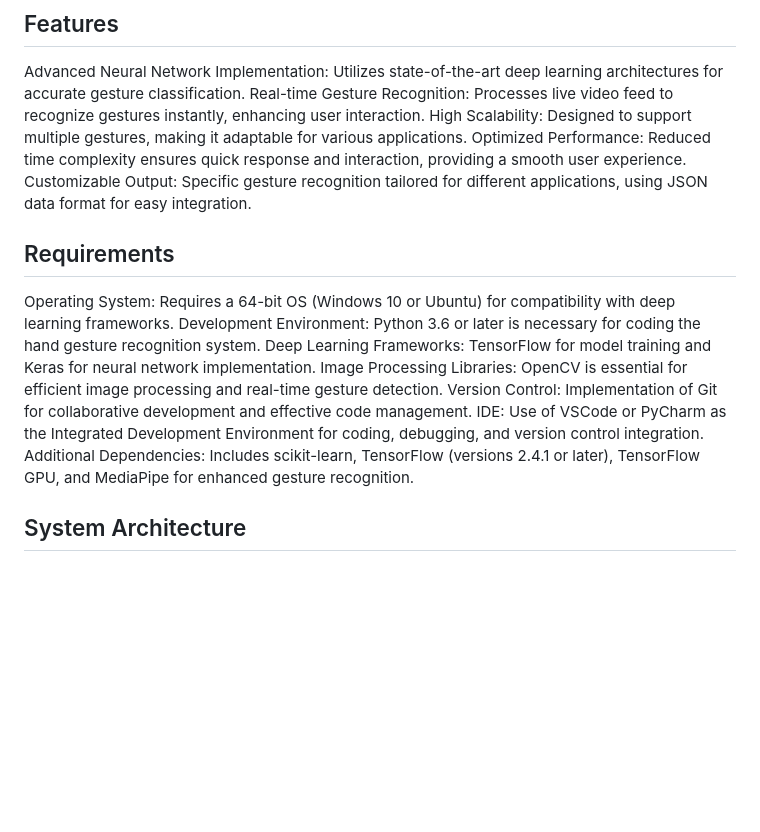
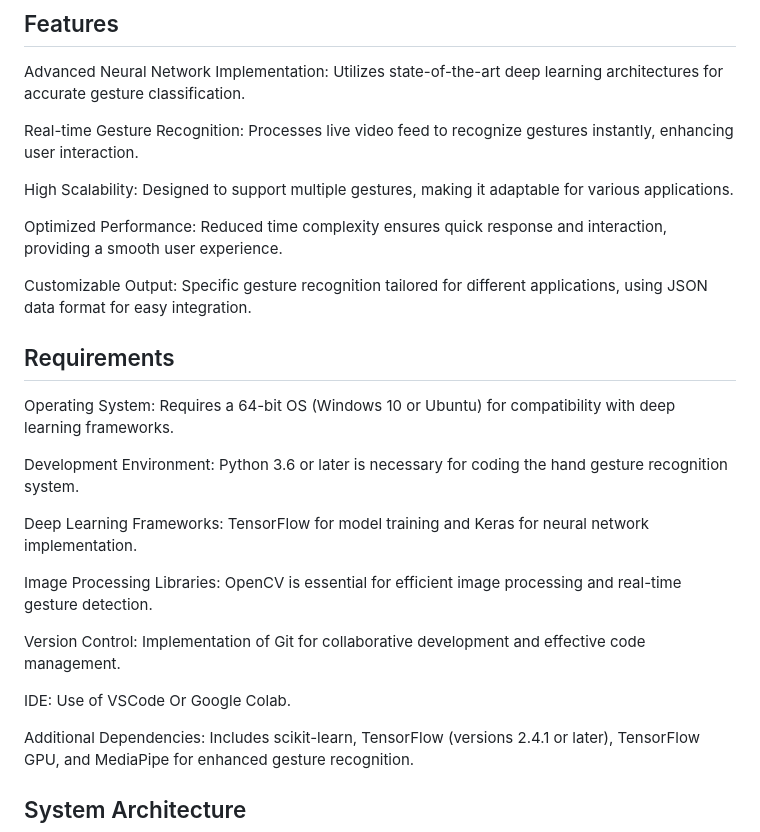
Before and after one commit to SaiDarshan2003/Sai-212221240047-Project-1, a Markdown page: README.md, the part around the change. GitHub-like rendering; blank space fills up the shorter version.

```diff
--- a/README.md
+++ b/README.md
@@ -11,19 +11,29 @@ The Hand Gesture Recognition System is designed to utilize advanced neural netwo
 ## Features
 
 Advanced Neural Network Implementation: Utilizes state-of-the-art deep learning architectures for accurate gesture classification.
+
 Real-time Gesture Recognition: Processes live video feed to recognize gestures instantly, enhancing user interaction.
+
 High Scalability: Designed to support multiple gestures, making it adaptable for various applications.
+
 Optimized Performance: Reduced time complexity ensures quick response and interaction, providing a smooth user experience.
+
 Customizable Output: Specific gesture recognition tailored for different applications, using JSON data format for easy integration.
 
 ## Requirements
 
 Operating System: Requires a 64-bit OS (Windows 10 or Ubuntu) for compatibility with deep learning frameworks.
+
 Development Environment: Python 3.6 or later is necessary for coding the hand gesture recognition system.
+
 Deep Learning Frameworks: TensorFlow for model training and Keras for neural network implementation.
+
 Image Processing Libraries: OpenCV is essential for efficient image processing and real-time gesture detection.
+
 Version Control: Implementation of Git for collaborative development and effective code management.
-IDE: Use of VSCode or PyCharm as the Integrated Development Environment for coding, debugging, and version control integration.
+
+IDE: Use of VSCode Or Google Colab.
+
 Additional Dependencies: Includes scikit-learn, TensorFlow (versions 2.4.1 or later), TensorFlow GPU, and MediaPipe for enhanced gesture recognition.
 
 ## System Architecture
```
